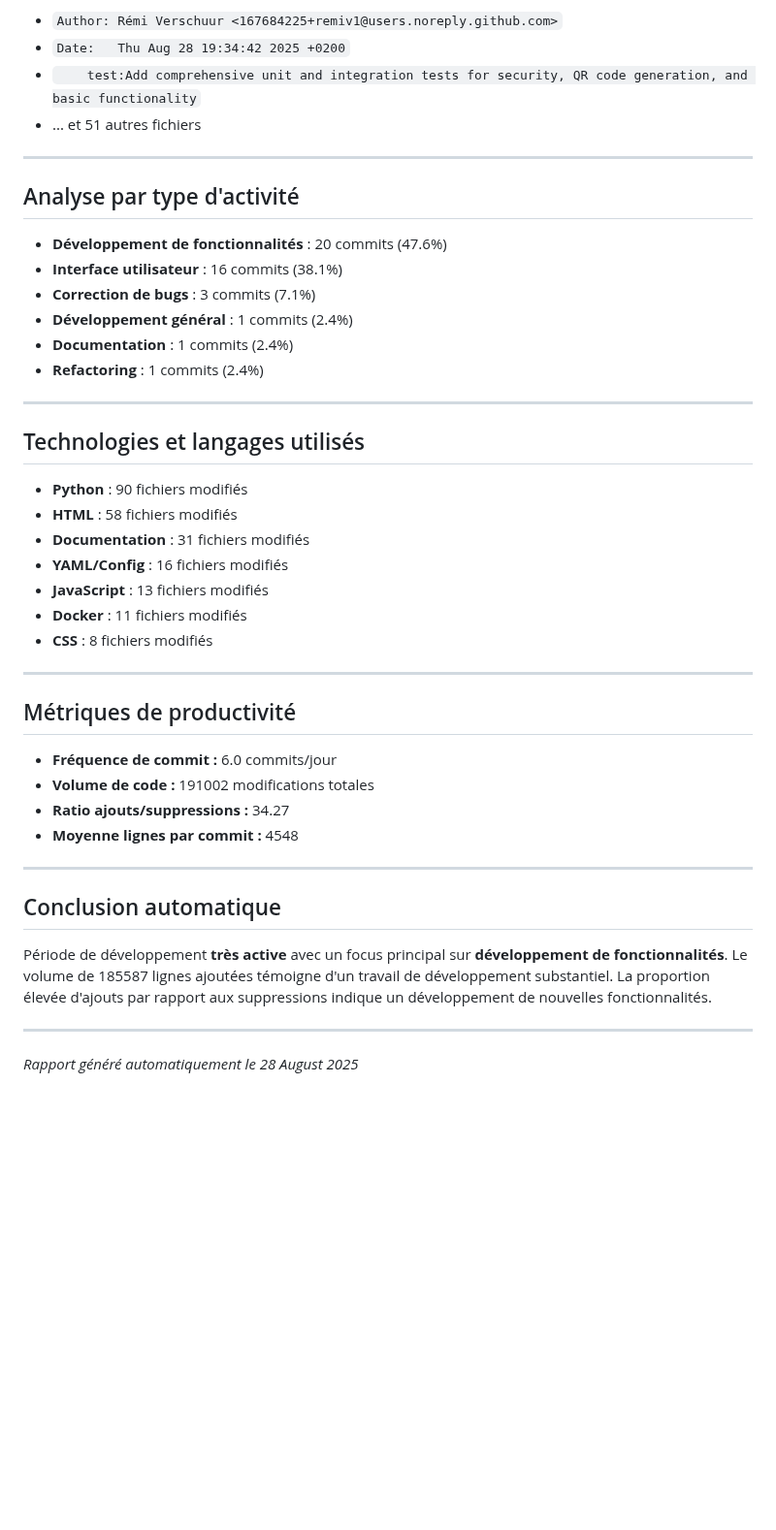
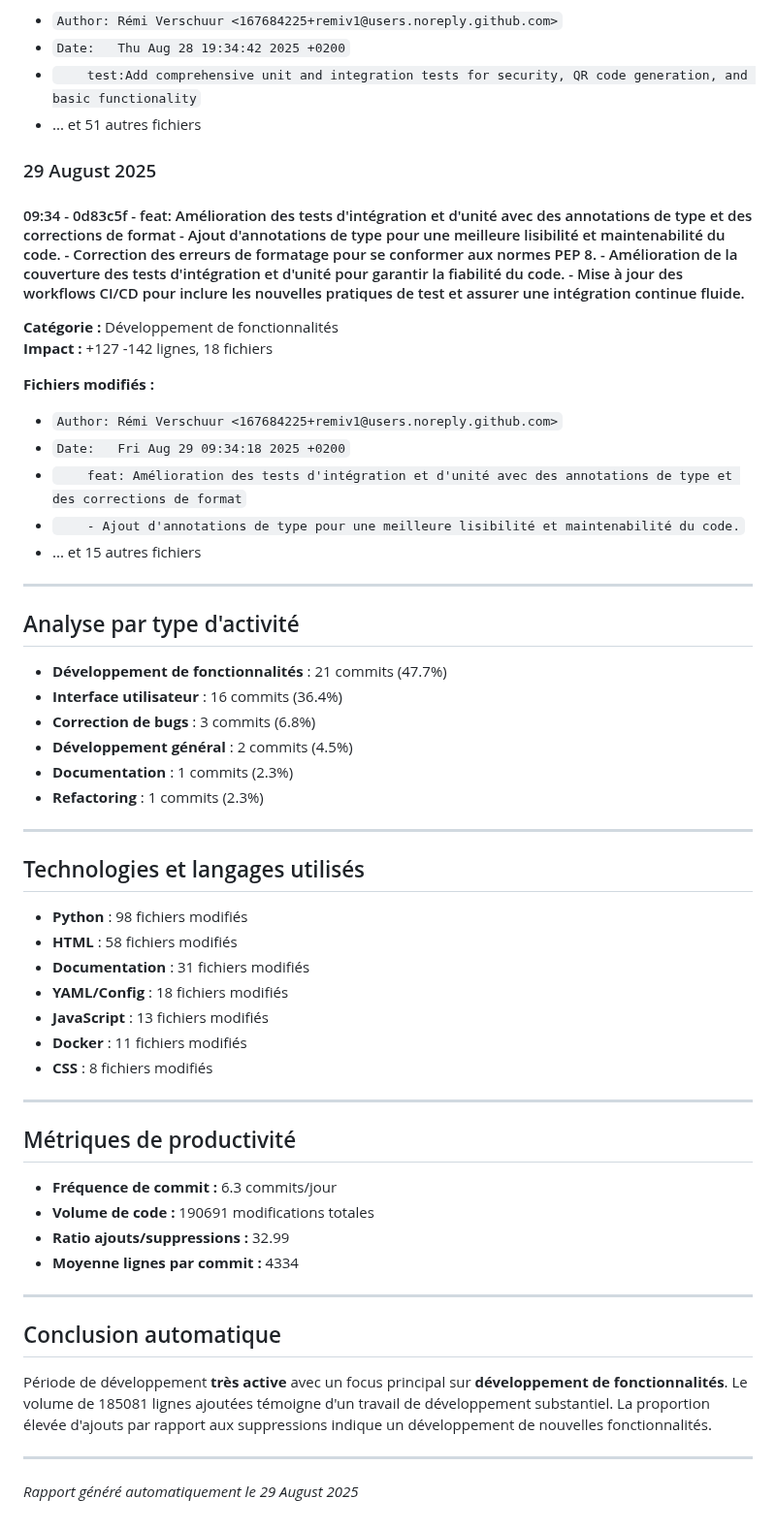
Before and after one commit to remiv1/acfc_intra, a Markdown page: suivi_realisation_auto.md, the part around one of its changes. Shown at 97% size. Drawn GitHub-style; blank space fills up the shorter version.

Commit message:
📊 Mise à jour automatique du rapport de suivi (29/08/2025)

```diff
--- a/suivi_realisation_auto.md
+++ b/suivi_realisation_auto.md
@@ -507,25 +515,40 @@
 - ... et 51 autres fichiers
 
 
+### 29 August 2025
+
+#### 09:34 - 0d83c5f - feat: Amélioration des tests d'intégration et d'unité avec des annotations de type et des corrections de format - Ajout d'annotations de type pour une meilleure lisibilité et maintenabilité du code. - Correction des erreurs de formatage pour se conformer aux normes PEP 8. - Amélioration de la couverture des tests d'intégration et d'unité pour garantir la fiabilité du code. - Mise à jour des workflows CI/CD pour inclure les nouvelles pratiques de test et assurer une intégration continue fluide.
+
+**Catégorie :** Développement de fonctionnalités
+**Impact :** +127 -142 lignes, 18 fichiers
+
+**Fichiers modifiés :**
+- `Author: Rémi Verschuur <167684225+remiv1@users.noreply.github.com>`
+- `Date:   Fri Aug 29 09:34:18 2025 +0200`
+- `    feat: Amélioration des tests d'intégration et d'unité avec des annotations de type et des corrections de format`
+- `    - Ajout d'annotations de type pour une meilleure lisibilité et maintenabilité du code.`
+- ... et 15 autres fichiers
+
+
 ---
 
 ## Analyse par type d'activité
 
-- **Développement de fonctionnalités** : 20 commits (47.6%)
-- **Interface utilisateur** : 16 commits (38.1%)
-- **Correction de bugs** : 3 commits (7.1%)
-- **Développement général** : 1 commits (2.4%)
-- **Documentation** : 1 commits (2.4%)
-- **Refactoring** : 1 commits (2.4%)
+- **Développement de fonctionnalités** : 21 commits (47.7%)
+- **Interface utilisateur** : 16 commits (36.4%)
+- **Correction de bugs** : 3 commits (6.8%)
+- **Développement général** : 2 commits (4.5%)
+- **Documentation** : 1 commits (2.3%)
+- **Refactoring** : 1 commits (2.3%)
 
 ---
 
 ## Technologies et langages utilisés
 
-- **Python** : 90 fichiers modifiés
+- **Python** : 98 fichiers modifiés
 - **HTML** : 58 fichiers modifiés
 - **Documentation** : 31 fichiers modifiés
-- **YAML/Config** : 16 fichiers modifiés
+- **YAML/Config** : 18 fichiers modifiés
 - **JavaScript** : 13 fichiers modifiés
 - **Docker** : 11 fichiers modifiés
 - **CSS** : 8 fichiers modifiés
@@ -534,16 +557,16 @@
 
 ## Métriques de productivité
 
-- **Fréquence de commit :** 6.0 commits/jour
-- **Volume de code :** 191002 modifications totales
-- **Ratio ajouts/suppressions :** 34.27
-- **Moyenne lignes par commit :** 4548
+- **Fréquence de commit :** 6.3 commits/jour
+- **Volume de code :** 190691 modifications totales
+- **Ratio ajouts/suppressions :** 32.99
+- **Moyenne lignes par commit :** 4334
 
 ---
 
 ## Conclusion automatique
 
-Période de développement **très active** avec un focus principal sur **développement de fonctionnalités**. Le volume de 185587 lignes ajoutées témoigne d'un travail de développement substantiel. La proportion élevée d'ajouts par rapport aux suppressions indique un développement de nouvelles fonctionnalités.
+Période de développement **très active** avec un focus principal sur **développement de fonctionnalités**. Le volume de 185081 lignes ajoutées témoigne d'un travail de développement substantiel. La proportion élevée d'ajouts par rapport aux suppressions indique un développement de nouvelles fonctionnalités.
 
 ---
-*Rapport généré automatiquement le 28 August 2025*
+*Rapport généré automatiquement le 29 August 2025*
```
Also changed, not shown: other parts of suivi_realisation_auto.md (+40 -32 lines).
